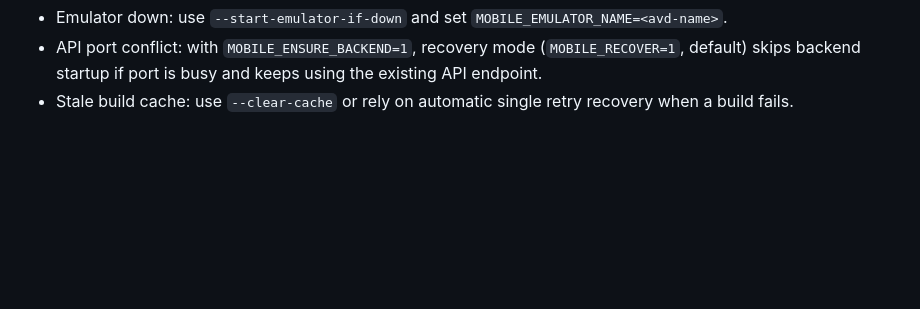
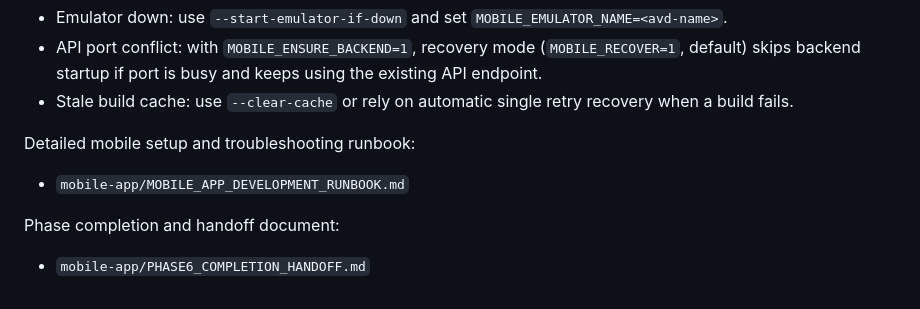
Before and after one commit to shamilsuraweera/gtek-fsm, a Markdown page: README.md, the part around the change. GitHub-like rendering; blank space fills up the shorter version.

Commit message:
feat: add mobile app development runbook and phase 6 completion handoff document

```diff
--- a/README.md
+++ b/README.md
@@ -99,3 +99,11 @@ Recovery-focused notes:
 - Emulator down: use `--start-emulator-if-down` and set `MOBILE_EMULATOR_NAME=<avd-name>`.
 - API port conflict: with `MOBILE_ENSURE_BACKEND=1`, recovery mode (`MOBILE_RECOVER=1`, default) skips backend startup if port is busy and keeps using the existing API endpoint.
 - Stale build cache: use `--clear-cache` or rely on automatic single retry recovery when a build fails.
+
+Detailed mobile setup and troubleshooting runbook:
+
+- `mobile-app/MOBILE_APP_DEVELOPMENT_RUNBOOK.md`
+
+Phase completion and handoff document:
+
+- `mobile-app/PHASE6_COMPLETION_HANDOFF.md`
```
Also changed, not shown: mobile-app/MOBILE_APP_DEVELOPMENT_RUNBOOK.md (added, +292 -0 lines), mobile-app/PHASE6_COMPLETION_HANDOFF.md (added, +108 -0 lines).
